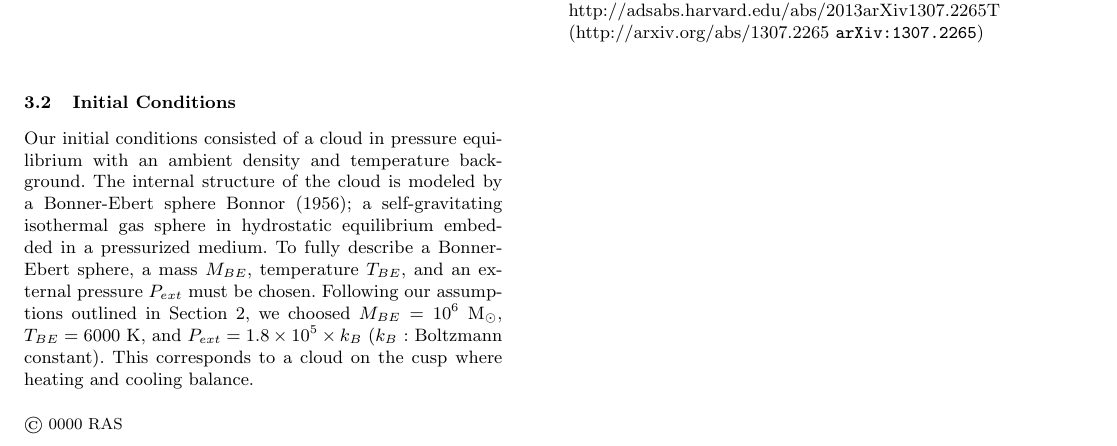
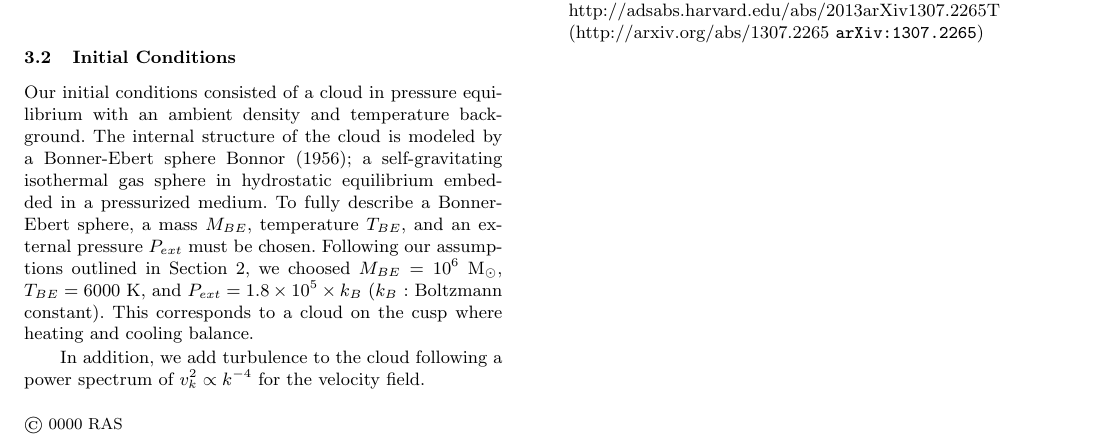
Before and after one commit to rickyfernandez/gc-paper, a LaTeX paper (gc_paper.tex): part of the page, cut so that both start at the same text. Compiled offline with LaTeX, dvips and Ghostscript; a LaTeX package or settings file that is missing is left out; a missing bibliography style is replaced by a similar one.

Commit message:
started to add turbulence section.

```diff
--- a/gc_paper.tex
+++ b/gc_paper.tex
@@ -86,6 +86,9 @@ $M_{BE}=10^6$ \msun, $T_{BE}=6000$ K, and $P_{ext}=1.8\times10^5\times k_B$
 ($k_B$ : Boltzmann constant). This corresponds to a cloud on the cusp where
 heating and cooling balance.
 
+In addition, we add turbulence to the cloud following a power spectrum of
+$v_k^2 \propto k^{-4}$ for the velocity field.
+
 %% ----------------------------------------------------------------
 %
 \section{Results}
```
Also changed, not shown: gc_paper.pdf.
